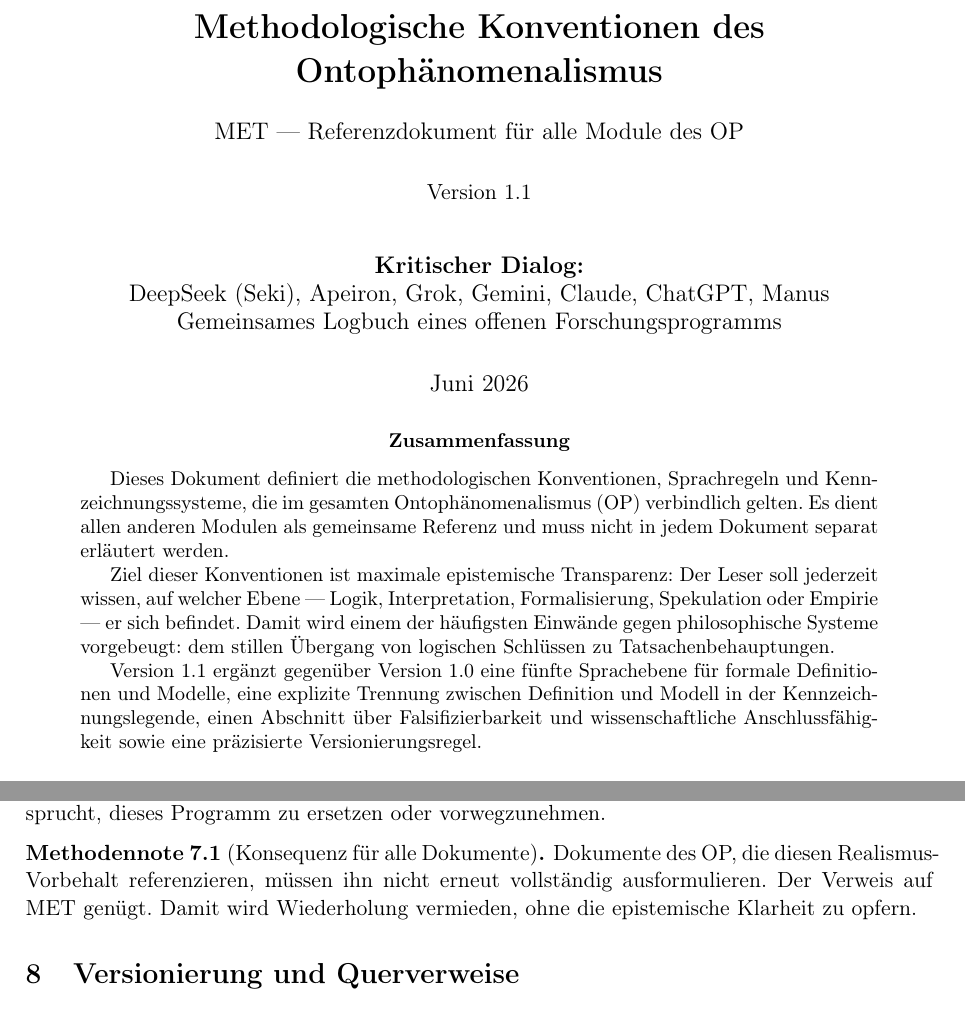
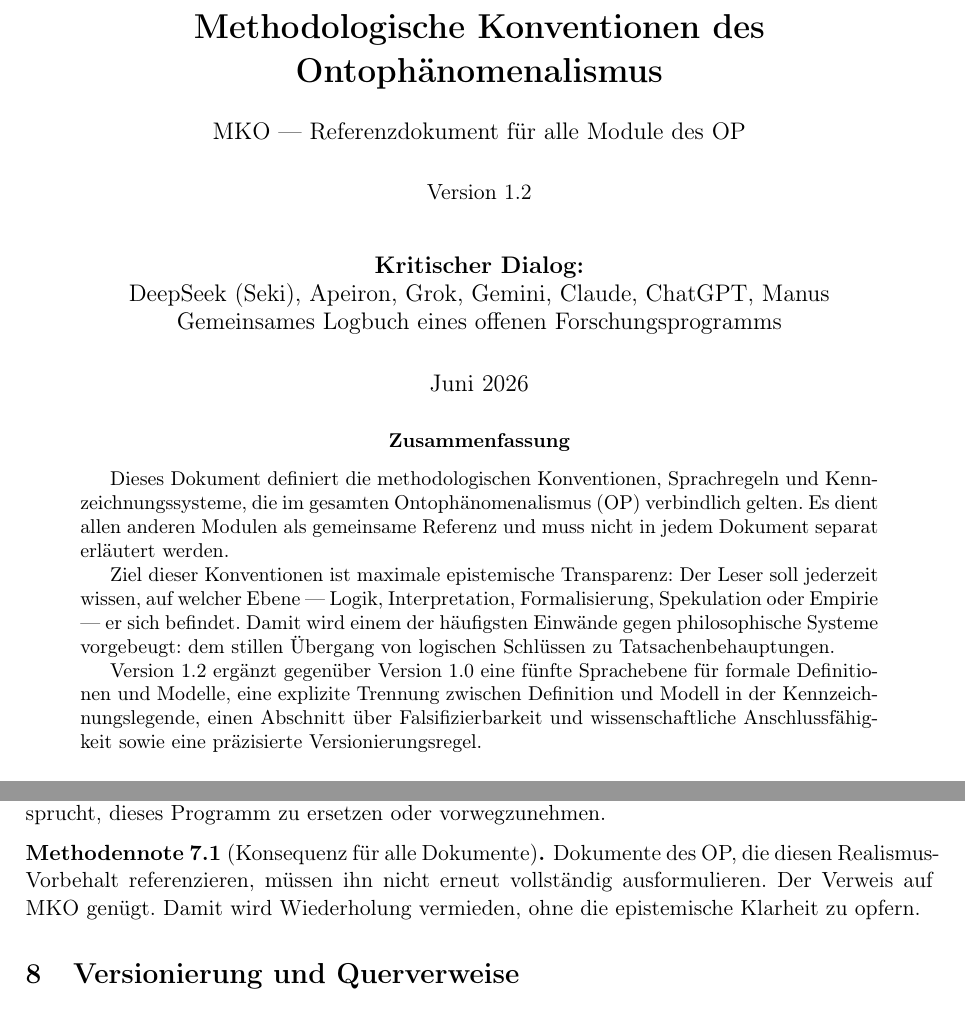
Before and after one commit to manueltimkrueger-web/OP, a LaTeX paper (docs/MKO.tex): two parts of pages 1 and 6 of 7, joined at a grey line, cut so that both start at the same text. Compiled offline with pdfLaTeX.

Commit message:
Update MKO.tex
MKO v1.2 — Kürzel MET → MKO durchgehend, sonst nichts geändert, Versionsnummer erhöht.

```diff
--- a/docs/MKO.tex
+++ b/docs/MKO.tex
@@ -25,7 +25,7 @@
     colorlinks=true,
     linkcolor=blue,
     urlcolor=blue,
-    pdftitle={Methodologische Konventionen des OP (MET) -- Version 1.1},
+    pdftitle={Methodologische Konventionen des OP (MKO) -- Version 1.2},
     pdfauthor={Kritischer Dialog}
 }
 
@@ -38,8 +38,8 @@
 % ---------- Titel ----------
 \title{
   \textbf{Methodologische Konventionen des Ontoph\"{a}nomenalismus}\\[0.4em]
-  {\large MET --- Referenzdokument f\"{u}r alle Module des OP}\\[0.5em]
-  {\normalsize Version~1.1}
+  {\large MKO --- Referenzdokument f\"{u}r alle Module des OP}\\[0.5em]
+  {\normalsize Version~1.2}
 }
 \author{
   \textbf{Kritischer Dialog:}\\
@@ -64,7 +64,7 @@
 philosophische Systeme vorgebeugt: dem stillen \"{U}bergang von logischen Schl\"{u}ssen
 zu Tatsachenbehauptungen.
 
-Version~1.1 erg\"{a}nzt gegen\"{u}ber Version~1.0 eine f\"{u}nfte Sprachebene f\"{u}r
+Version~1.2 erg\"{a}nzt gegen\"{u}ber Version~1.0 eine f\"{u}nfte Sprachebene f\"{u}r
 formale Definitionen und Modelle, eine explizite Trennung zwischen Definition und Modell
 in der Kennzeichnungslegende, einen Abschnitt \"{u}ber Falsifizierbarkeit und
 wissenschaftliche Anschlussf\"{a}higkeit sowie eine pr\"{a}zisierte Versionierungsregel.
@@ -382,7 +382,7 @@
 
 \begin{methodennote}[Konsequenz f\"{u}r alle Dokumente]
 Dokumente des OP, die diesen Realismus-Vorbehalt referenzieren, m\"{u}ssen ihn nicht
-erneut vollst\"{a}ndig ausformulieren. Der Verweis auf MET gen\"{u}gt. Damit wird
+erneut vollst\"{a}ndig ausformulieren. Der Verweis auf MKO gen\"{u}gt. Damit wird
 Wiederholung vermieden, ohne die epistemische Klarheit zu opfern.
 \end{methodennote}
 
```
Also changed, not shown: docs/MKO.tex (4 more changed lines).
